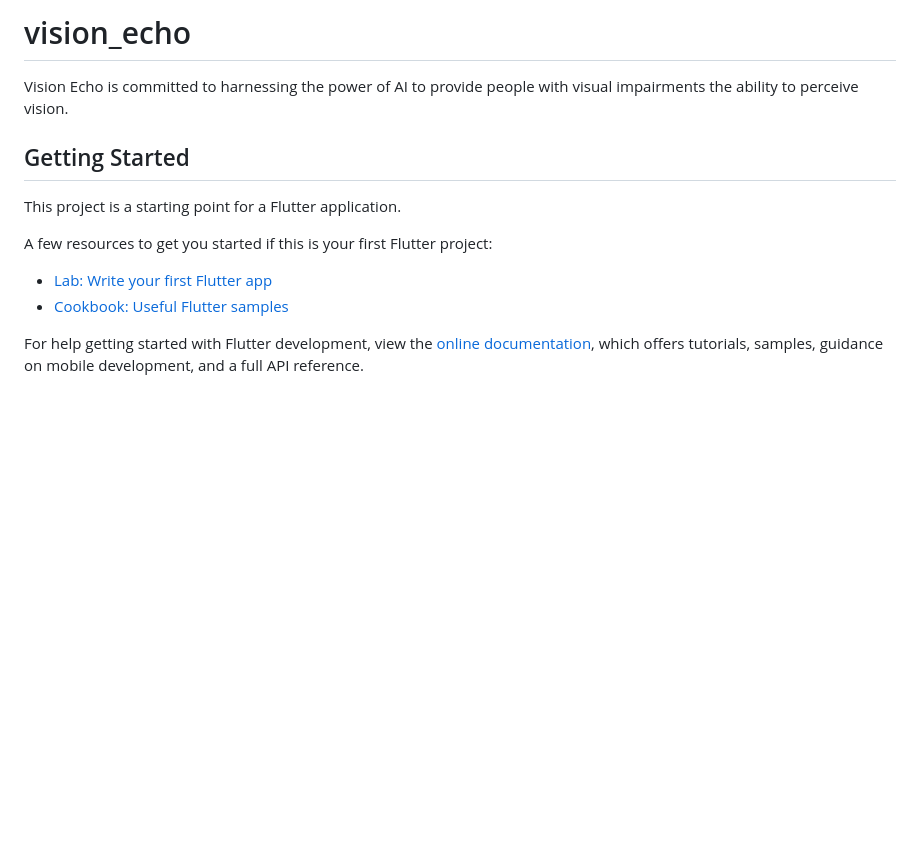
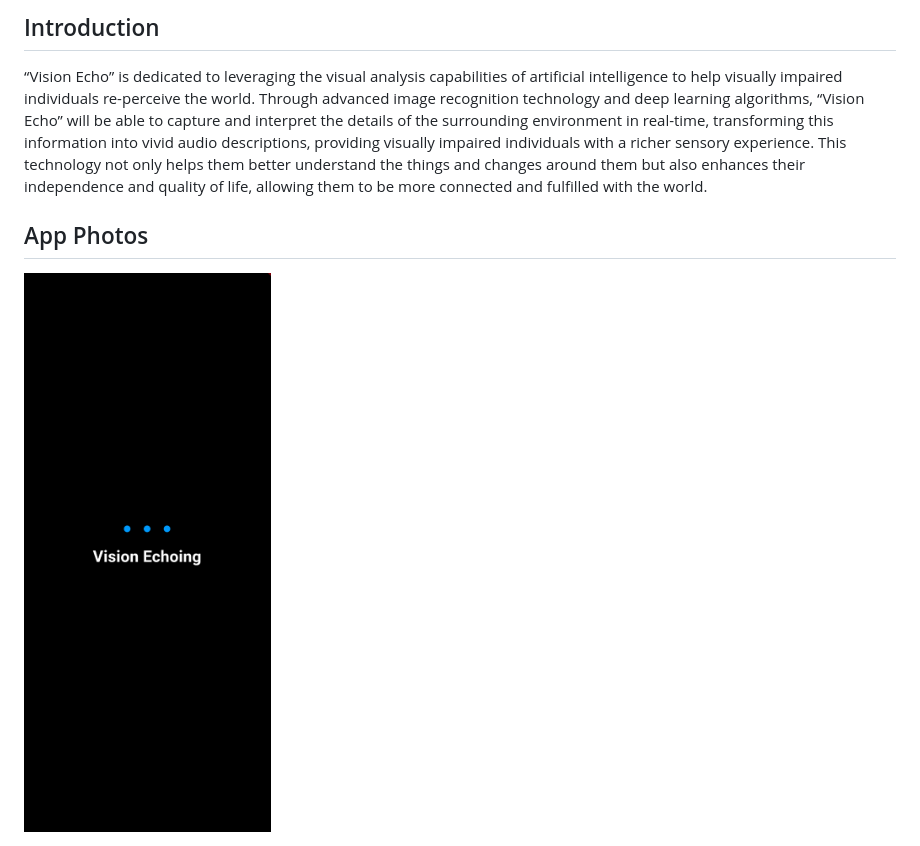
Before and after one commit to Chris-bzst/Vision-Echo, a Markdown page: README.md, the part around the change. Rendered like a GitHub page; pictures changed too: img/app.png (added); blank space fills up the shorter version.

```diff
--- a/README.md
+++ b/README.md
@@ -1,16 +1,4 @@
-# vision_echo
-
-Vision Echo is committed to harnessing the power of AI to provide people with visual impairments the ability to perceive vision.
-
-## Getting Started
-
-This project is a starting point for a Flutter application.
-
-A few resources to get you started if this is your first Flutter project:
-
-- [Lab: Write your first Flutter app](https://docs.flutter.dev/get-started/codelab)
-- [Cookbook: Useful Flutter samples](https://docs.flutter.dev/cookbook)
-
-For help getting started with Flutter development, view the
-[online documentation](https://docs.flutter.dev/), which offers tutorials,
-samples, guidance on mobile development, and a full API reference.
+##  Introduction
+“Vision Echo” is dedicated to leveraging the visual analysis capabilities of artificial intelligence to help visually impaired individuals re-perceive the world. Through advanced image recognition technology and deep learning algorithms, “Vision Echo” will be able to capture and interpret the details of the surrounding environment in real-time, transforming this information into vivid audio descriptions, providing visually impaired individuals with a richer sensory experience. This technology not only helps them better understand the things and changes around them but also enhances their independence and quality of life, allowing them to be more connected and fulfilled with the world.
+##  App Photos
+<img src="/img/app.png" alt="App photo"  style="width: 900px;">
```
Also changed, not shown: 8 other files.
